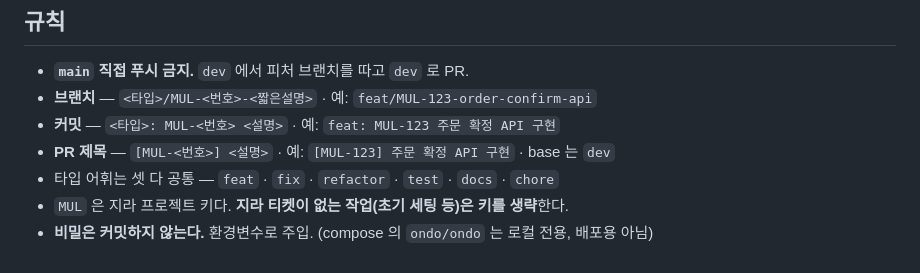
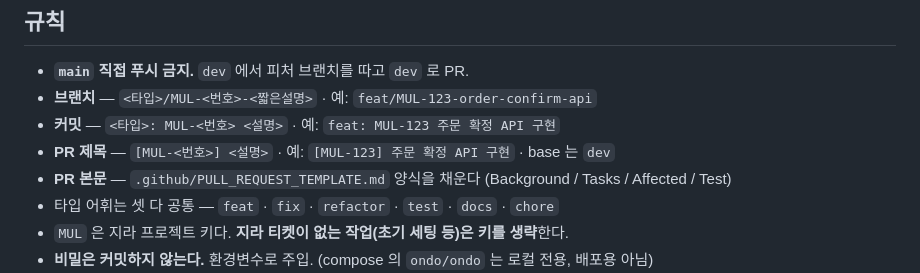
Before and after one commit to minho-git/ondo-api, a Markdown page: CLAUDE.md, the part around the change. GitHub-like rendering.

```diff
--- a/CLAUDE.md
+++ b/CLAUDE.md
@@ -33,6 +33,7 @@ cd retail-api    && ./gradlew bootRun        # 8080
 - **브랜치** — `<타입>/MUL-<번호>-<짧은설명>` · 예: `feat/MUL-123-order-confirm-api`
 - **커밋** — `<타입>: MUL-<번호> <설명>` · 예: `feat: MUL-123 주문 확정 API 구현`
 - **PR 제목** — `[MUL-<번호>] <설명>` · 예: `[MUL-123] 주문 확정 API 구현` · base 는 `dev`
+- **PR 본문** — `.github/PULL_REQUEST_TEMPLATE.md` 양식을 채운다 (Background / Tasks / Affected / Test)
 - 타입 어휘는 셋 다 공통 — `feat` · `fix` · `refactor` · `test` · `docs` · `chore`
 - `MUL` 은 지라 프로젝트 키다. **지라 티켓이 없는 작업(초기 세팅 등)은 키를 생략**한다.
 - **비밀은 커밋하지 않는다.** 환경변수로 주입. (compose 의 `ondo/ondo` 는 로컬 전용, 배포용 아님)
```
Also changed, not shown: .github/PULL_REQUEST_TEMPLATE.md (added, +15 -0 lines).
